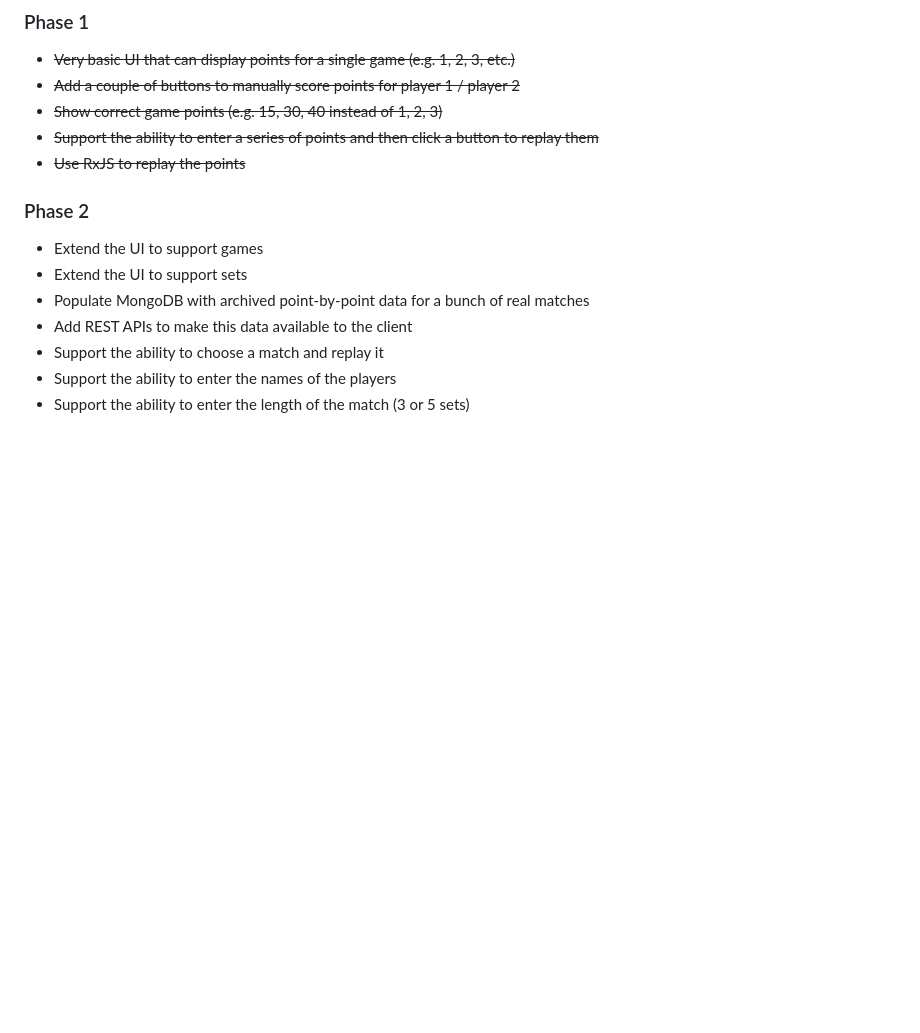
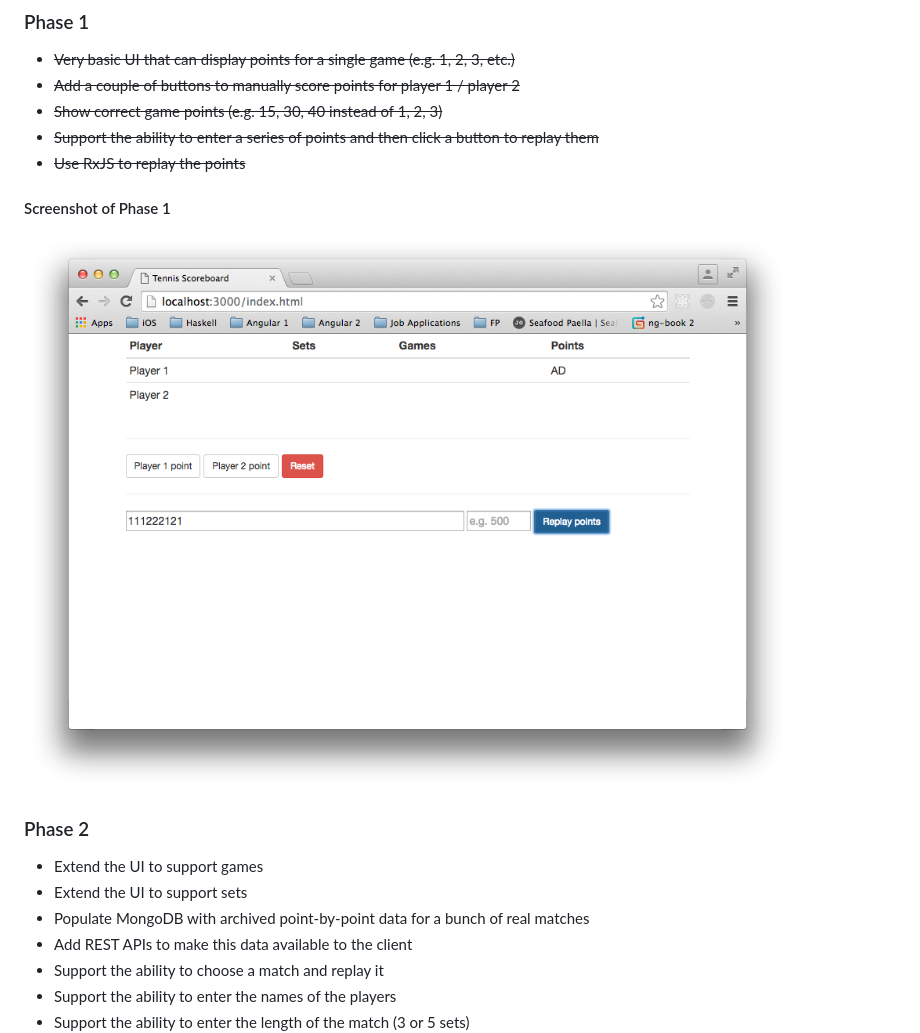
Before and after one commit to taylorjg/TennisScoreboard, a Markdown page: README.md, the part around the change. Rendered like a GitHub page; pictures changed too: screenshots/ScreenshotPhase1.png (added); blank space fills up the shorter version.

Commit message:
Added a screenshot of phase 1

```diff
--- a/README.md
+++ b/README.md
@@ -25,6 +25,10 @@ Following is an outline of what I intend to implement.
 * ~~Show correct game points (e.g. 15, 30, 40 instead of 1, 2, 3)~~
 * ~~Support the ability to enter a series of points and then click a button to replay them~~
 * ~~Use RxJS to replay the points~~
+
+#### Screenshot of Phase 1
+
+![ScreenshotPhase1](screenshots/ScreenshotPhase1.png)
 
 ### Phase 2
 
```
